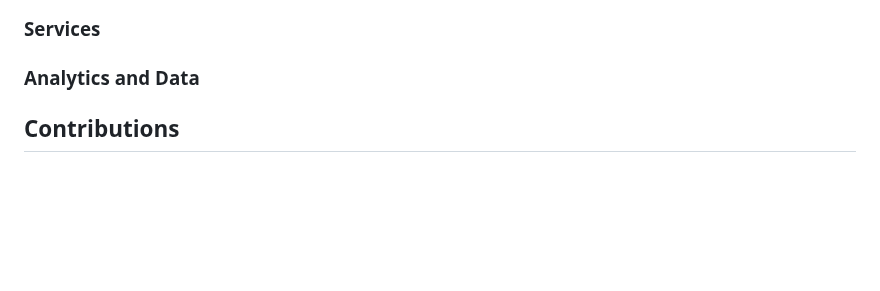
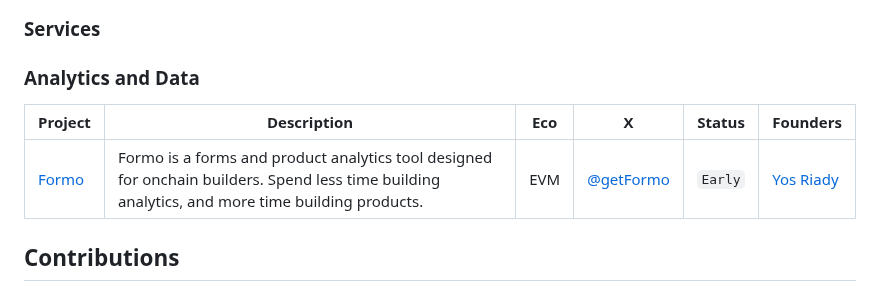
Before and after one commit to sqrDAO/Vietnam-Web3-Directory, a Markdown page: README.md, the part around the change. Rendered like a GitHub page; blank space fills up the shorter version.

Commit message:
Add Formo under Analytics / Data

```diff
--- a/README.md
+++ b/README.md
@@ -85,6 +85,10 @@
 
 ### Analytics and Data
 
+| Project                                        | Description                                                                                                                                                                                         | Eco         | X                                         | Status   | Founders |
+| ---------------------------------------------- | --------------------------------------------------------------------------------------------------------------------------------------------------------------------------------------------------- | ----------- | ----------------------------------------- | -------- | ------- |
+| [Formo](https://formo.so/)                  | Formo is a forms and product analytics tool designed for onchain builders. Spend less time building analytics, and more time building products. | EVM | [@getFormo](https://x.com/getformo)           | `Early` | [Yos Riady](https://x.com/yosriady) |
+
 ## Contributions
 
 This is a community-curated list of Vietnam Web3-related projects, initiated and maintained by sqrDAO and Aura Network. If you have a project that you would like to add, please match or improve upon the format of the existing entries.
```
